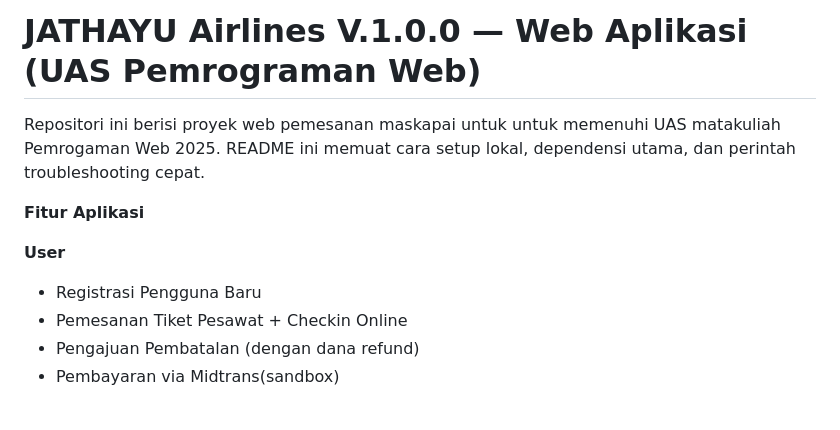
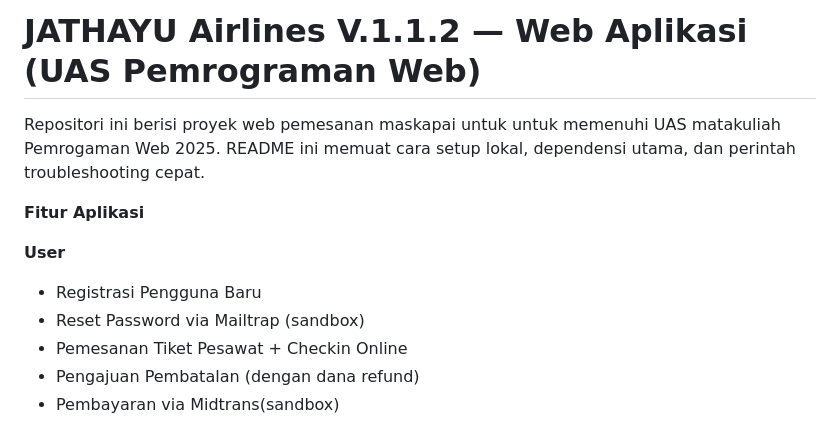
Before and after one commit to Arkajaya/JathayuAirlines, a Markdown page: README.md, the part around the change. Drawn GitHub-style.

Commit message:
ubah versi + readme

```diff
--- a/README.md
+++ b/README.md
@@ -1,4 +1,4 @@
-# JATHAYU Airlines V.1.0.0 — Web Aplikasi (UAS Pemrograman Web)
+# JATHAYU Airlines V.1.1.2 — Web Aplikasi (UAS Pemrograman Web)
 
 Repositori ini berisi proyek web pemesanan maskapai untuk untuk memenuhi UAS matakuliah Pemrogaman Web 2025. README ini memuat cara setup lokal, dependensi utama, dan perintah troubleshooting cepat.
 
@@ -6,6 +6,7 @@ Repositori ini berisi proyek web pemesanan maskapai untuk untuk memenuhi UAS mat
 
 **User**
 - Registrasi Pengguna Baru
+- Reset Password via Mailtrap (sandbox)
 - Pemesanan Tiket Pesawat + Checkin Online
 - Pengajuan Pembatalan (dengan dana refund)
 - Pembayaran via Midtrans(sandbox)
```
